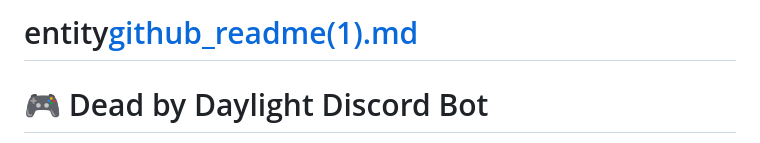
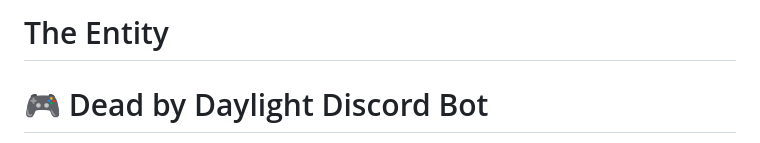
Before and after one commit to mothsnyx/entity, a Markdown page: README.md, the part around the change. Rendered like a GitHub page.

Commit message:
Update project title in README.md

```diff
--- a/README.md
+++ b/README.md
@@ -1,4 +1,4 @@
-# entity[github_readme(1).md](https://github.com/user-attachments/files/24844950/github_readme.1.md)
+# The Entity
 # 🎮 Dead by Daylight Discord Bot
 
 A Discord bot with RPG elements based on Dead by Daylight, including a web dashboard for management.
```
